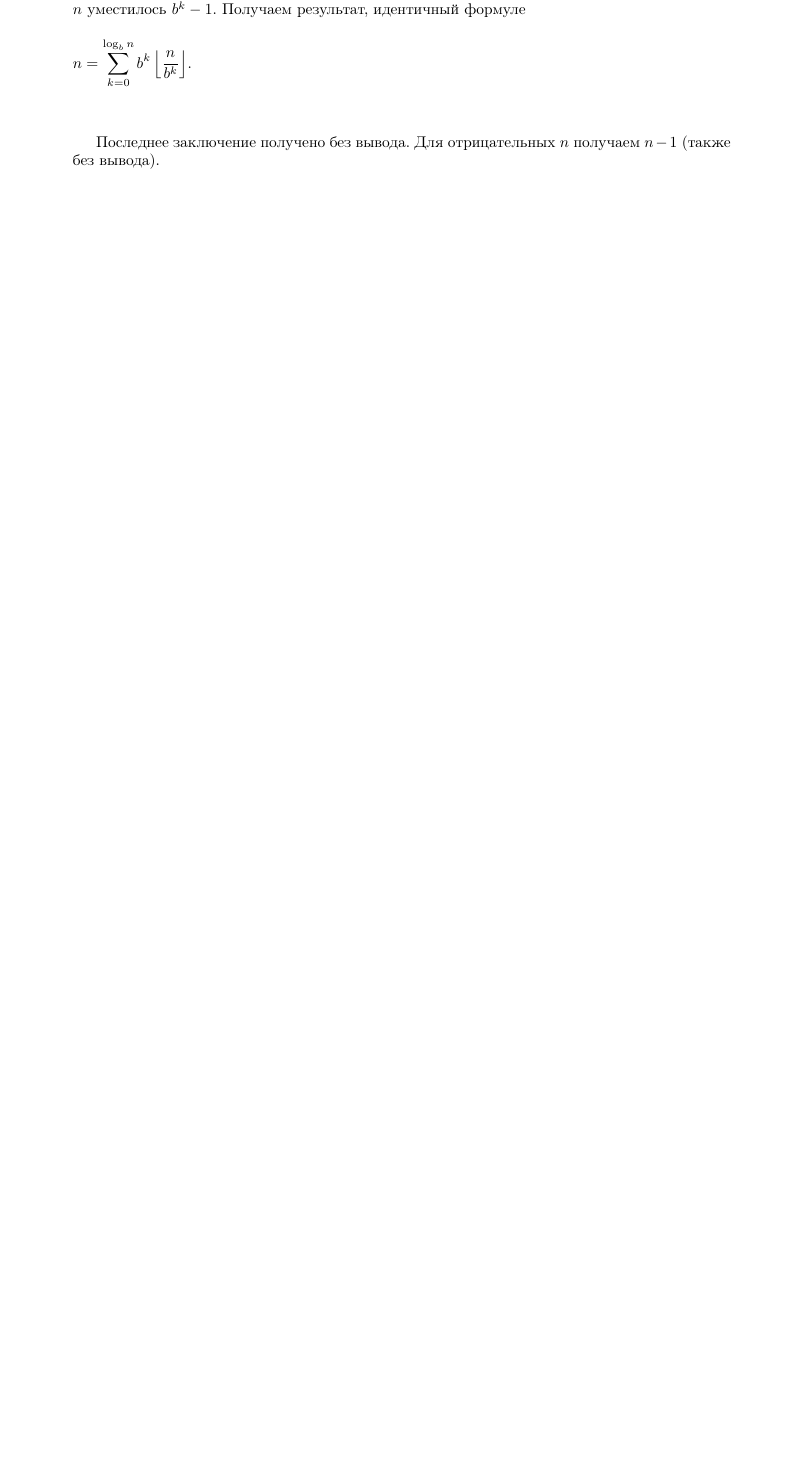
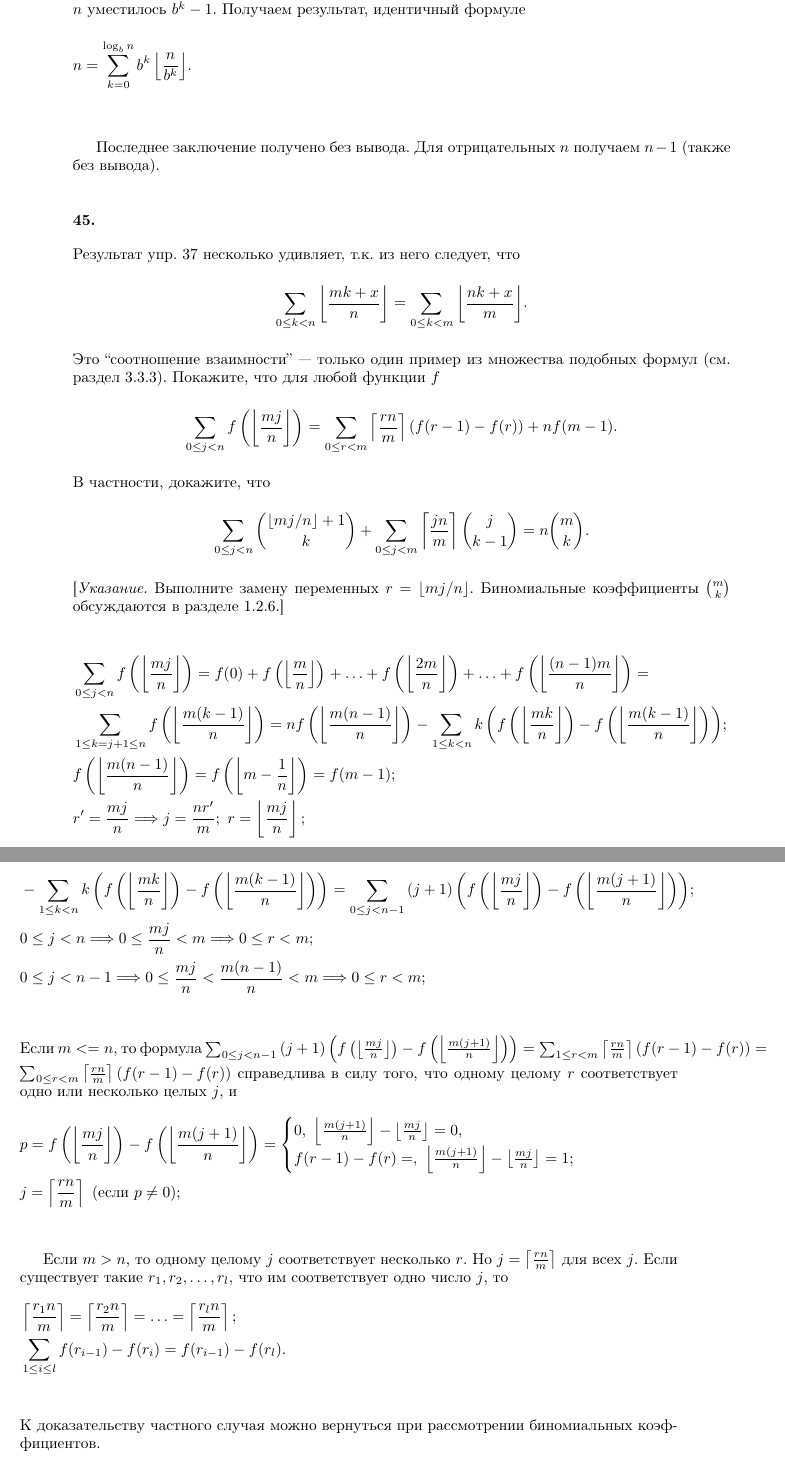
Before and after one commit to dmitriy-chizhov90/knuth-examples, a LaTeX book (exercises.tex): part of page 92 of 97 before the commit and two parts of pages 92 and 93 of 99 after it, the two joined at a grey line, cut so that both start at the same text, the shorter picture padded with empty space. Compiled offline with pdfLaTeX.

Commit message:
ex 1.2.4 #45

```diff
--- a/exercises.tex
+++ b/exercises.tex
@@ -3950,6 +3950,60 @@ $k$ принимает $n$ значений в интервале $[0..n)$, по
 
 Последнее заключение получено без вывода. Для отрицательных $n$ получаем $n-1$ (также без вывода).
 
+\subsubsection{45.}
+Результат упр. 37 несколько удивляет, т.к. из него следует, что
+\begin{flalign*}
+  \sum_{0\leq k<n}{\left\lfloor\frac{mk+x}{n}\right\rfloor}=
+  \sum_{0\leq k<m}{\left\lfloor\frac{nk+x}{m}\right\rfloor}.
+\end{flalign*}
+Это ``соотношение взаимности'' --- только один пример из множества подобных формул (см. раздел 3.3.3). Покажите, что для любой функции $f$
+\begin{flalign*}
+  \sum_{0\leq j<n}{f\left(\left\lfloor\frac{mj}{n}\right\rfloor\right)}=
+  \sum_{0\leq r<m}{\left\lceil\frac{rn}{m}\right\rceil(f(r-1)-f(r))}+nf(m-1).
+\end{flalign*}
+В частности, докажите, что
+\begin{flalign*}
+  \sum_{0\leq j<n}{\binom{\lfloor mj/n\rfloor+1}{k}}+
+  \sum_{0\leq j<m}{\left\lceil\frac{jn}{m}\right\rceil\binom{j}{k-1}}=
+  n\binom{m}{k}.
+\end{flalign*}
+[\emph{Указание.} Выполните замену переменных $r=\lfloor mj/n\rfloor$. Биномиальные коэффициенты $\binom{m}{k}$ обсуждаются в разделе 1.2.6.]
+
+\begin{flalign*}
+  &\sum_{0\leq j<n}{f\left(\left\lfloor\frac{mj}{n}\right\rfloor\right)}=
+  f(0)+
+  f\left(\left\lfloor\frac{m}{n}\right\rfloor\right)+\ldots+
+  f\left(\left\lfloor\frac{2m}{n}\right\rfloor\right)+\ldots+
+  f\left(\left\lfloor\frac{(n-1)m}{n}\right\rfloor\right)=&\\
+  &\sum_{1\leq k=j+1\leq n}{f\left(\left\lfloor\frac{m(k-1)}{n}\right\rfloor\right)}=
+  nf\left(\left\lfloor\frac{m(n-1)}{n}\right\rfloor\right)-\sum_{1\leq k<n}{k\left({f\left(\left\lfloor\frac{mk}{n}\right\rfloor\right)}-{f\left(\left\lfloor\frac{m(k-1)}{n}\right\rfloor\right)}\right)};&\\
+  &f\left(\left\lfloor\frac{m(n-1)}{n}\right\rfloor\right)=
+  f\left(\left\lfloor m-\frac{1}{n}\right\rfloor\right)=f(m-1);&\\
+  &r'=\frac{mj}{n}\Longrightarrow j=\frac{nr'}{m};\ r=\left\lfloor\frac{mj}{n}\right\rfloor;&\\
+\end{flalign*}
+\begin{flalign*}
+  &-\sum_{1\leq k<n}{k\left({f\left(\left\lfloor\frac{mk}{n}\right\rfloor\right)}-{f\left(\left\lfloor\frac{m(k-1)}{n}\right\rfloor\right)}\right)}=
+  \sum_{0\leq j<n-1}{(j+1)\left({f\left(\left\lfloor\frac{mj}{n}\right\rfloor\right)}-{f\left(\left\lfloor\frac{m(j+1)}{n}\right\rfloor\right)}\right)};&\\
+  &0\leq j<n\Longrightarrow 0\leq \frac{mj}{n}<m\Longrightarrow 0\leq r<m;&\\
+  &0\leq j<n-1\Longrightarrow 0\leq \frac{mj}{n}<\frac{m(n-1)}{n}<m\Longrightarrow 0\leq r<m;&\\
+\end{flalign*}
+Если $m<=n$, то формула $\sum_{0\leq j<n-1}{(j+1)\left({f\left(\left\lfloor\frac{mj}{n}\right\rfloor\right)}-{f\left(\left\lfloor\frac{m(j+1)}{n}\right\rfloor\right)}\right)}=\sum_{1\leq r<m}{\left\lceil\frac{rn}{m}\right\rceil(f(r-1)-f(r))}=\sum_{0\leq r<m}{\left\lceil\frac{rn}{m}\right\rceil(f(r-1)-f(r))}$ справедлива в силу того, что одному целому $r$ соответствует одно или несколько целых $j$, и
+\begin{flalign*}
+  &p=f\left(\left\lfloor\frac{mj}{n}\right\rfloor\right)-
+  f\left(\left\lfloor\frac{m(j+1)}{n}\right\rfloor\right)=\begin{cases}
+  0,\ \left\lfloor\frac{m(j+1)}{n}\right\rfloor-\left\lfloor\frac{mj}{n}\right\rfloor=0,\\
+  f(r-1)-f(r)=,\ \left\lfloor\frac{m(j+1)}{n}\right\rfloor-\left\lfloor\frac{mj}{n}\right\rfloor=1;
+  \end{cases}&\\
+  &j=\left\lceil\frac{rn}{m}\right\rceil\ (\textrm{если }p\neq 0);&\\
+\end{flalign*}
+
+Если $m>n$, то одному целому $j$ соответствует несколько $r$. Но $j=\left\lceil\frac{rn}{m}\right\rceil$ для всех $j$. Если существует такие $r_1, r_2, \ldots, r_l$, что им соответствует одно число $j$, то
+\begin{flalign*}
+  &\left\lceil\frac{r_1n}{m}\right\rceil=\left\lceil\frac{r_2n}{m}\right\rceil=\ldots=\left\lceil\frac{r_ln}{m}\right\rceil;&\\
+  &\sum_{1\leq i\leq l}{f(r_{i-1})-f(r_i)}=f(r_{i-1})-f(r_l).&\\
+\end{flalign*}
+К доказательству частного случая можно вернуться при рассмотрении биномиальных коэффициентов.
+
 \subsection{Перестановки и факториалы}
 
 \subsection{Биномиальные коэффициенты}
```
Also changed, not shown: 1 other file.
